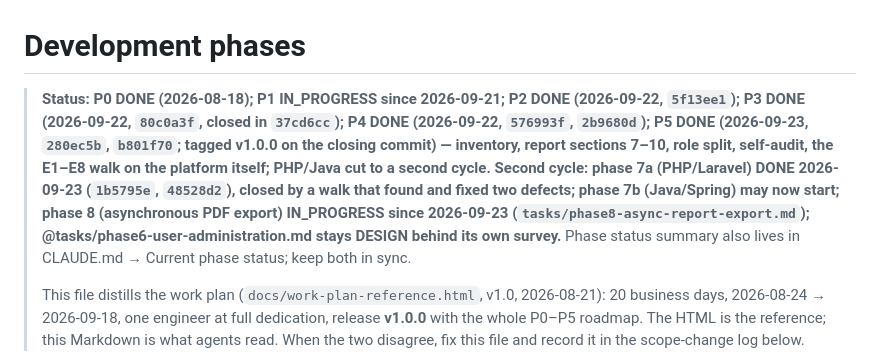
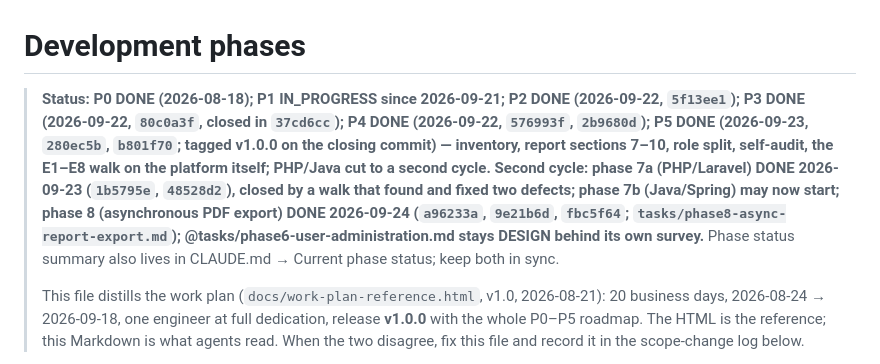
Before and after one commit to Dookan/dioptra, a Markdown page: docs/development-phases.md, the part around one of its changes. Drawn GitHub-style.

Commit message:
docs(phase8): record the closing commit hashes and mark the phase DONE

```diff
--- a/docs/development-phases.md
+++ b/docs/development-phases.md
@@ -1,6 +1,6 @@
 # Development phases
 
-> **Status: P0 DONE (2026-08-18); P1 IN_PROGRESS since 2026-09-21; P2 DONE (2026-09-22, `5f13ee1`); P3 DONE (2026-09-22, `80c0a3f`, closed in `37cd6cc`); P4 DONE (2026-09-22, `576993f`, `2b9680d`); P5 DONE (2026-09-23, `280ec5b`, `b801f70`; tagged v1.0.0 on the closing commit) — inventory, report sections 7–10, role split, self-audit, the E1–E8 walk on the platform itself; PHP/Java cut to a second cycle. **Second cycle: phase 7a (PHP/Laravel) DONE 2026-09-23 (`1b5795e`, `48528d2`)**, closed by a walk that found and fixed two defects; **phase 7b (Java/Spring) may now start**; **phase 8 (asynchronous PDF export) IN_PROGRESS since 2026-09-23** (`tasks/phase8-async-report-export.md`); @tasks/phase6-user-administration.md stays DESIGN behind its own survey.** Phase status summary
+> **Status: P0 DONE (2026-08-18); P1 IN_PROGRESS since 2026-09-21; P2 DONE (2026-09-22, `5f13ee1`); P3 DONE (2026-09-22, `80c0a3f`, closed in `37cd6cc`); P4 DONE (2026-09-22, `576993f`, `2b9680d`); P5 DONE (2026-09-23, `280ec5b`, `b801f70`; tagged v1.0.0 on the closing commit) — inventory, report sections 7–10, role split, self-audit, the E1–E8 walk on the platform itself; PHP/Java cut to a second cycle. **Second cycle: phase 7a (PHP/Laravel) DONE 2026-09-23 (`1b5795e`, `48528d2`)**, closed by a walk that found and fixed two defects; **phase 7b (Java/Spring) may now start**; **phase 8 (asynchronous PDF export) DONE 2026-09-24** (`a96233a`, `9e21b6d`, `fbc5f64`; `tasks/phase8-async-report-export.md`); @tasks/phase6-user-administration.md stays DESIGN behind its own survey.** Phase status summary
 > also lives in CLAUDE.md → Current phase status; keep both in sync.
 >
 > This file distills the work plan (`docs/work-plan-reference.html`, v1.0,
```
Also changed, not shown: other parts of docs/development-phases.md (+1 -0 lines), CLAUDE.md (+1 -1 lines), tasks/phase8-async-report-export.md (+7 -5 lines).
